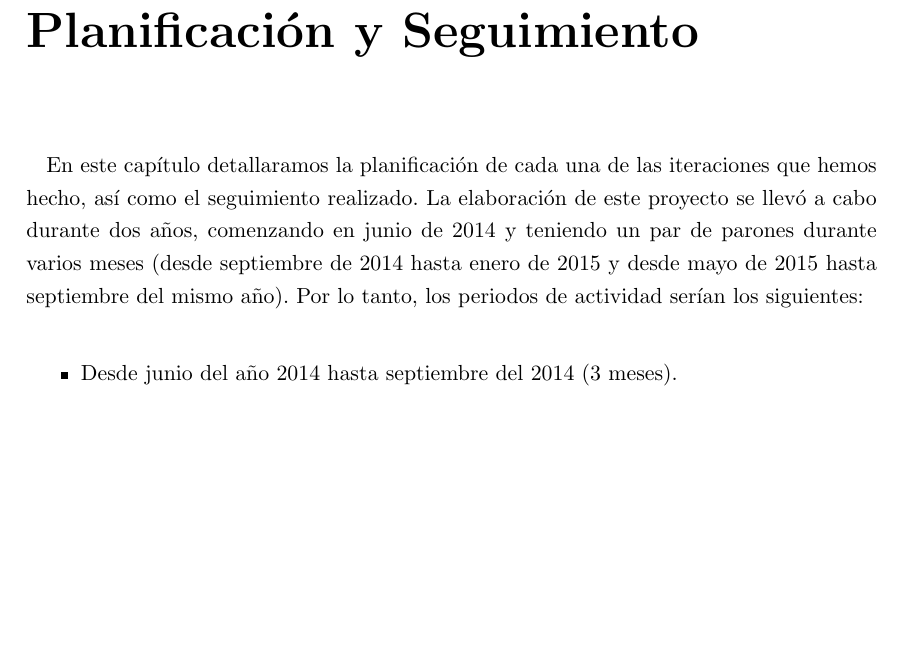
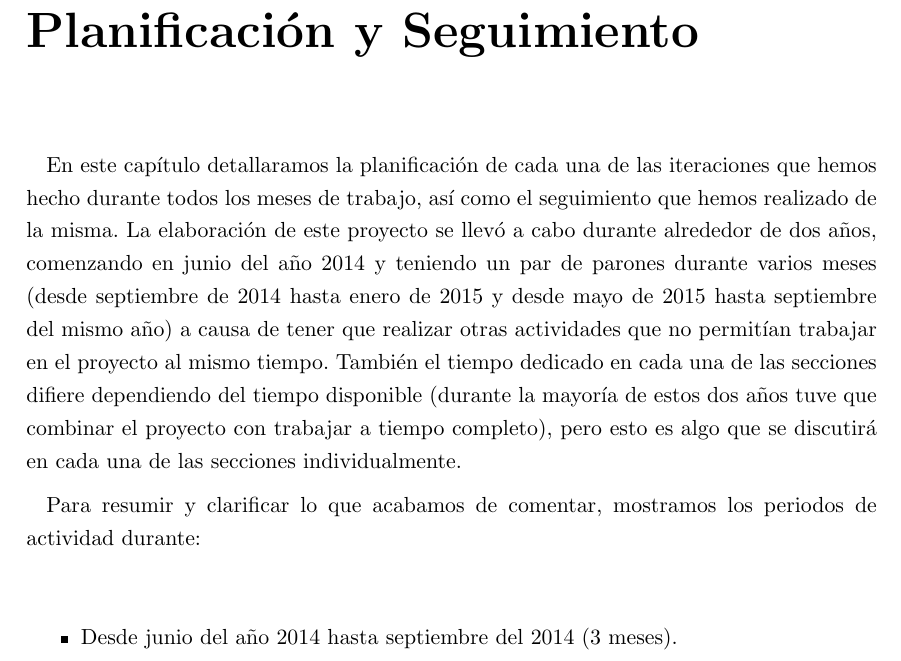
Before and after one commit to dpenas/roomsgamedoc, a LaTeX thesis (pfc.tex, which reads 050_planificacion_seguimento.tex): part of page 39 of 85, cut so that both start at the same text, the shorter picture padded with empty space. Compiled offline with pdfLaTeX.

Commit message:
Added more information about the planificacion section

```diff
--- a/050_planificacion_seguimento.tex
+++ b/050_planificacion_seguimento.tex
@@ -1,7 +1,8 @@
 \chapter{Planificación y Seguimiento}
 
-En este capítulo detallaramos la planificación de cada una de las iteraciones que hemos hecho, así como el seguimiento realizado. La elaboración de este proyecto se llevó a cabo durante dos años, comenzando en junio de 2014 y teniendo un par de parones durante varios meses (desde septiembre de 2014 hasta enero de 2015 y desde mayo de 2015 hasta septiembre del mismo año).
-Por lo tanto, los periodos de actividad serían los siguientes:
+En este capítulo detallaramos la planificación de cada una de las iteraciones que hemos hecho durante todos los meses de trabajo, así como el seguimiento que hemos realizado de la misma. La elaboración de este proyecto se llevó a cabo durante alrededor de dos años, comenzando en junio del año 2014 y teniendo un par de parones durante varios meses (desde septiembre de 2014 hasta enero de 2015 y desde mayo de 2015 hasta septiembre del mismo año) a causa de tener que realizar otras actividades que no permitían trabajar en el proyecto al mismo tiempo. También el tiempo dedicado en cada una de las secciones difiere dependiendo del tiempo disponible (durante la mayoría de estos dos años tuve que combinar el proyecto con trabajar a tiempo completo), pero esto es algo que se discutirá en cada una de las secciones individualmente.
+
+Para resumir y clarificar lo que acabamos de comentar, mostramos los periodos de actividad durante:
 
 \begin{itemize}
   \item Desde junio del año 2014 hasta septiembre del 2014 (3 meses).
```
Also changed, not shown: pfc.pdf, 050_planificacion_seguimento.tex (2 more changed lines), 2 other files.
